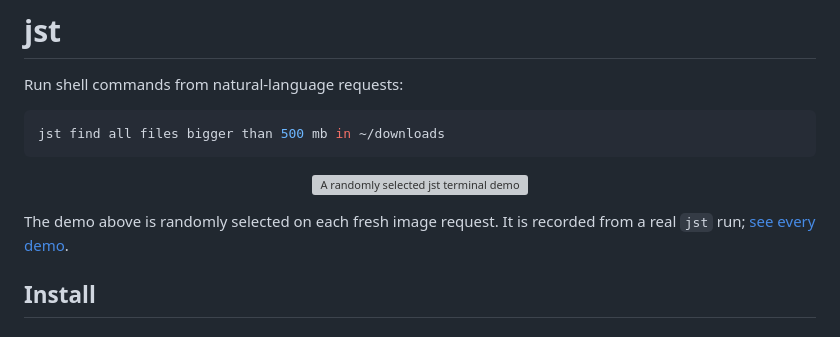
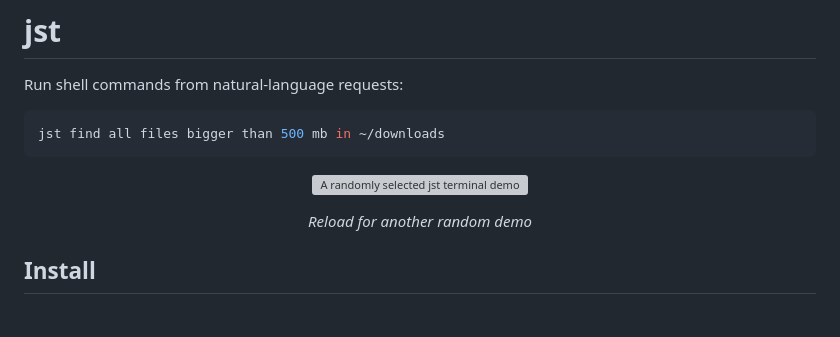
Before and after one commit to yoavf/jst, a Markdown page: README.md, the part around the change. Drawn GitHub-style; grey boxes are pictures that could not be loaded.

Commit message:
Simplify demo caption

```diff
--- a/README.md
+++ b/README.md
@@ -10,8 +10,7 @@ jst find all files bigger than 500 mb in ~/downloads
   <img src="https://jst.sh/demo.gif" width="960" alt="A randomly selected jst terminal demo">
 </p>
 
-The demo above is randomly selected on each fresh image request. It is recorded
-from a real `jst` run; [see every demo](docs/demos/).
+<p align="center"><em>Reload for another random demo</em></p>
 
 ## Install
 
```
